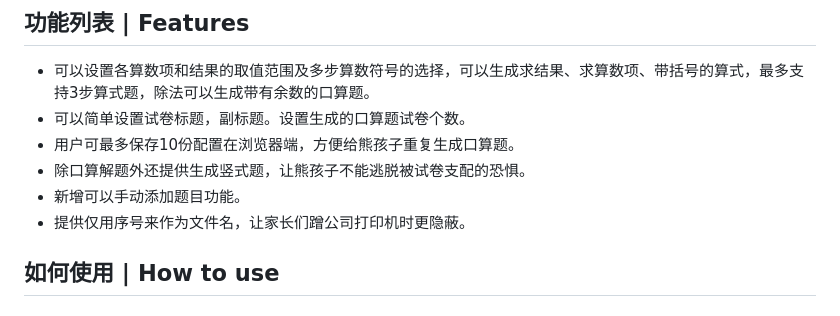
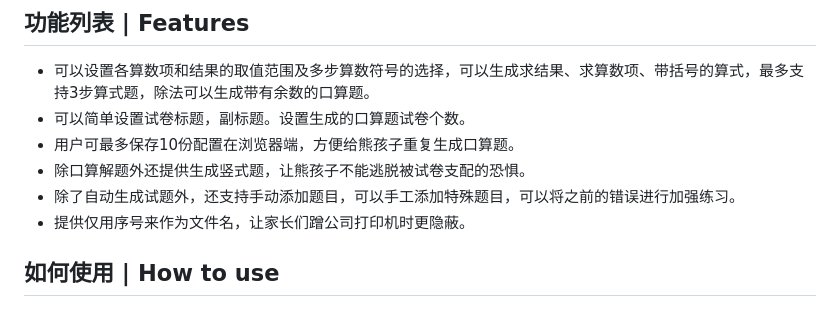
Before and after one commit to bosichong/PrimarySchoolMathematics, a Markdown page: readme.md, the part around the change. Drawn GitHub-style.

Commit message:
doc: 更新2.0文档

```diff
--- a/readme.md
+++ b/readme.md
@@ -20,7 +20,7 @@
 - 可以简单设置试卷标题，副标题。设置生成的口算题试卷个数。
 - 用户可最多保存10份配置在浏览器端，方便给熊孩子重复生成口算题。
 - 除口算解题外还提供生成竖式题，让熊孩子不能逃脱被试卷支配的恐惧。
-- 新增可以手动添加题目功能。
+- 除了自动生成试题外，还支持手动添加题目，可以手工添加特殊题目，可以将之前的错误进行加强练习。
 - 提供仅用序号来作为文件名，让家长们蹭公司打印机时更隐蔽。
 
 ## 如何使用 | How to use
```
